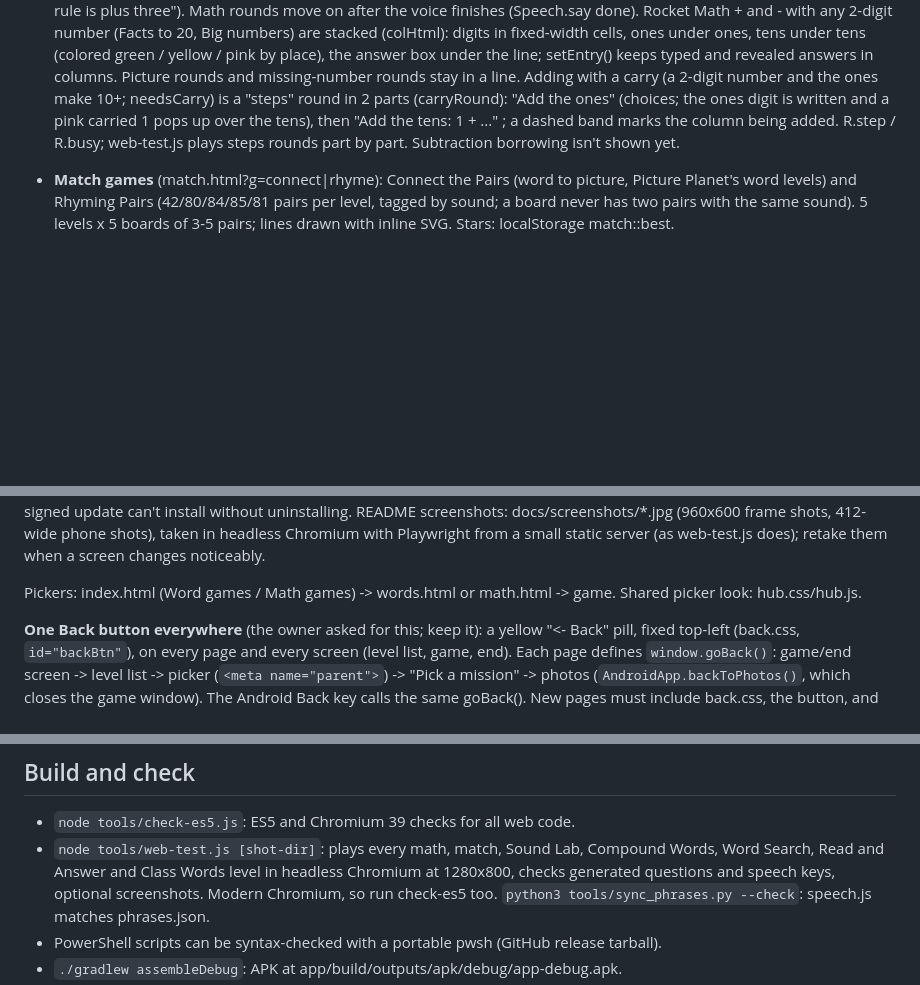
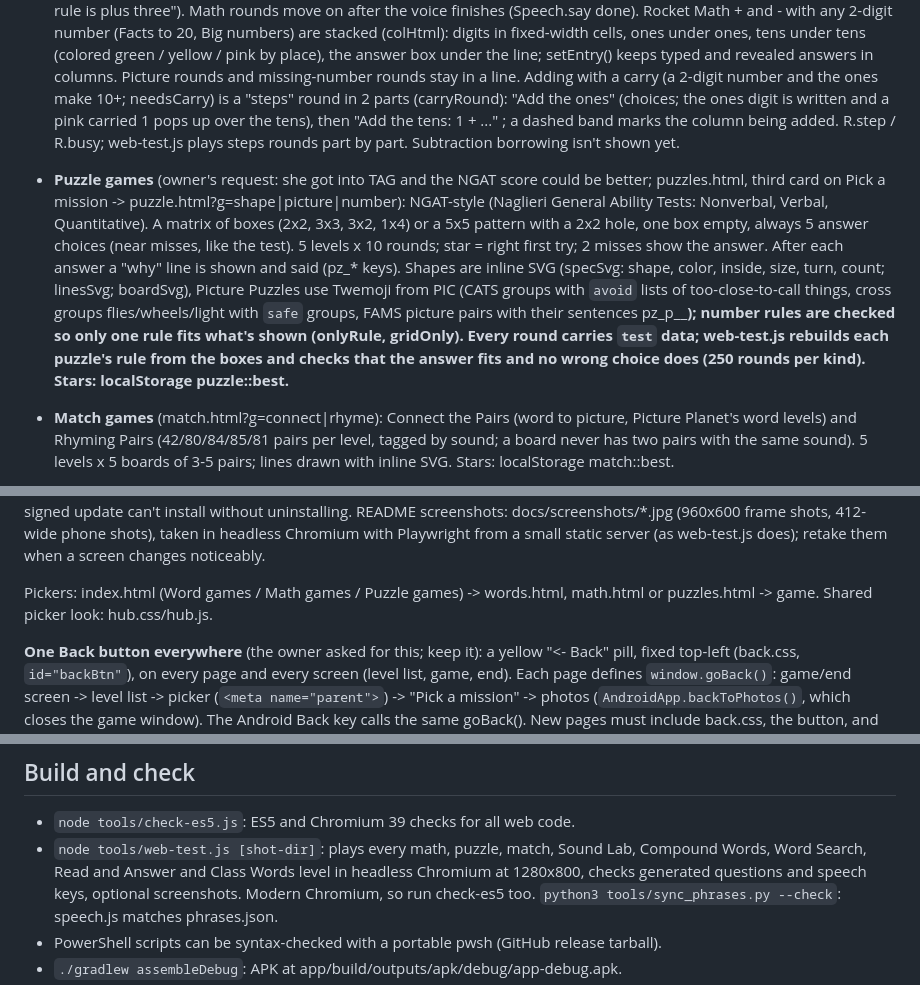
Before and after one commit to ControlFreakEv/SpaceWords, a Markdown page: CLAUDE.md, 3 parts joined by grey strips. GitHub-like rendering; blank space fills up the shorter version.

```diff
--- a/CLAUDE.md
+++ b/CLAUDE.md
@@ -25,6 +25,18 @@ digital photo frame: a draggable floating UFO button over the Skylight slideshow
   up over the tens), then "Add the tens: 1 + ..." ; a dashed band marks the column being added.
   R.step / R.busy; web-test.js plays steps rounds part by part. Subtraction borrowing isn't shown yet.
 
+- **Puzzle games** (owner's request: she got into TAG and the NGAT score could be better;
+  puzzles.html, third card on Pick a mission -> puzzle.html?g=shape|picture|number): NGAT-style
+  (Naglieri General Ability Tests: Nonverbal, Verbal, Quantitative). A matrix of boxes (2x2, 3x3,
+  3x2, 1x4) or a 5x5 pattern with a 2x2 hole, one box empty, always 5 answer choices (near misses,
+  like the test). 5 levels x 10 rounds; star = right first try; 2 misses show the answer. After
+  each answer a "why" line is shown and said (pz_* keys). Shapes are inline SVG (specSvg: shape,
+  color, inside, size, turn, count; linesSvg; boardSvg), Picture Puzzles use Twemoji from PIC
+  (CATS groups with `avoid` lists of too-close-to-call things, cross groups flies/wheels/light
+  with `safe` groups, FAMS picture pairs with their sentences pz_p_<a>_<b>); number rules are
+  checked so only one rule fits what's shown (onlyRule, gridOnly). Every round carries `test`
+  data; web-test.js rebuilds each puzzle's rule from the boxes and checks that the answer fits
+  and no wrong choice does (250 rounds per kind). Stars: localStorage puzzle:<g>:best.
 - **Match games** (match.html?g=connect|rhyme): Connect the Pairs (word to picture, Picture
   Planet's word levels) and Rhyming Pairs (42/80/84/85/81 pairs per level, tagged by sound; a
   board never has two pairs with the same sound). 5 levels x 5 boards of 3-5 pairs; lines drawn with inline SVG. Stars:
@@ -198,7 +210,7 @@ README screenshots: docs/screenshots/*.jpg (960x600 frame shots, 412-wide phone
 headless Chromium with Playwright from a small static server (as web-test.js does); retake them
 when a screen changes noticeably.
 
-Pickers: index.html (Word games / Math games) -> words.html or math.html -> game. Shared picker
+Pickers: index.html (Word games / Math games / Puzzle games) -> words.html, math.html or puzzles.html -> game. Shared picker
 look: hub.css/hub.js.
 
 **One Back button everywhere** (the owner asked for this; keep it): a yellow "<- Back" pill, fixed
@@ -310,7 +322,7 @@ The repo must stay **private**: the clips come from an unofficial Microsoft TTS
 
 ## Build and check
 - `node tools/check-es5.js`: ES5 and Chromium 39 checks for all web code.
-- `node tools/web-test.js [shot-dir]`: plays every math, match, Sound Lab, Compound Words, Word Search, Read and Answer and Class Words level in headless Chromium at 1280x800,
+- `node tools/web-test.js [shot-dir]`: plays every math, puzzle, match, Sound Lab, Compound Words, Word Search, Read and Answer and Class Words level in headless Chromium at 1280x800,
   checks generated questions and speech keys, optional screenshots. Modern Chromium, so run
   check-es5 too. `python3 tools/sync_phrases.py --check`: speech.js matches phrases.json.
 - PowerShell scripts can be syntax-checked with a portable pwsh (GitHub release tarball).
```
Also changed, not shown: README.md (+24 -0 lines), docs/screenshots/number-puzzles.jpg (added), docs/screenshots/pick-a-mission.jpg, docs/screenshots/picture-puzzles.jpg (added), docs/screenshots/shape-puzzles-hole.jpg (added), docs/screenshots/shape-puzzles.jpg (added), 7 other files.
